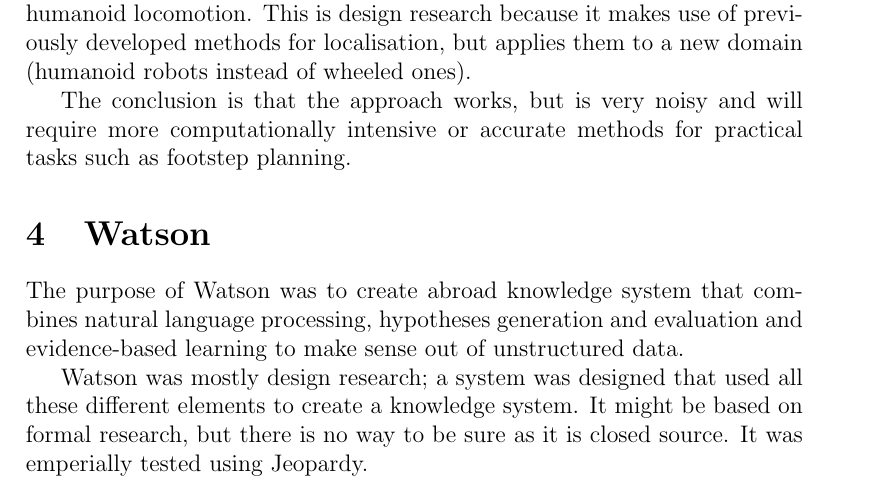
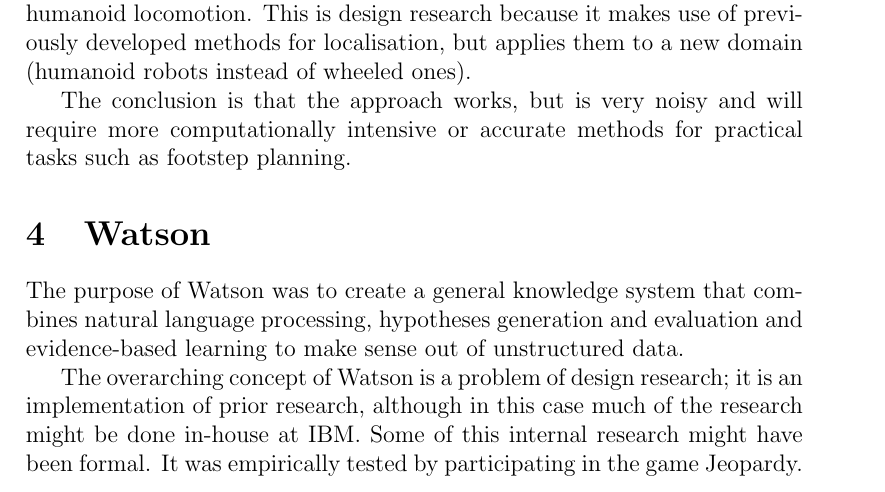
Before and after one commit to maarten990/BachelorThesis, a LaTeX problem sheet (Assignments/assignment2_types_of_research.tex): part of page 2 of 2, cut so that both start at the same text. Compiled offline with pdfLaTeX.

Commit message:
updated Watson part of assignment 2

```diff
--- a/Assignments/assignment2_types_of_research.tex
+++ b/Assignments/assignment2_types_of_research.tex
@@ -51,13 +51,14 @@
 footstep planning.
 
 \section{Watson}
-The purpose of Watson was to create abroad knowledge system that combines natural language
+The purpose of Watson was to create a general knowledge system that combines natural language
 processing, hypotheses generation and evaluation and evidence-based learning to
 make sense out of unstructured data.
 
-Watson was mostly design research; a system was designed that used all these
-different elements to create a knowledge system. It might be based on formal
-research, but there is no way to be sure as it is closed source. It was
-emperially tested using Jeopardy.
+The overarching concept of Watson is a problem of design research; it is an
+implementation of prior research, although in this case much of the research
+might be done in-house at IBM. Some of this internal research might have been
+formal.
+It was empirically tested by participating in the game Jeopardy.
 
 \end{document}
```
